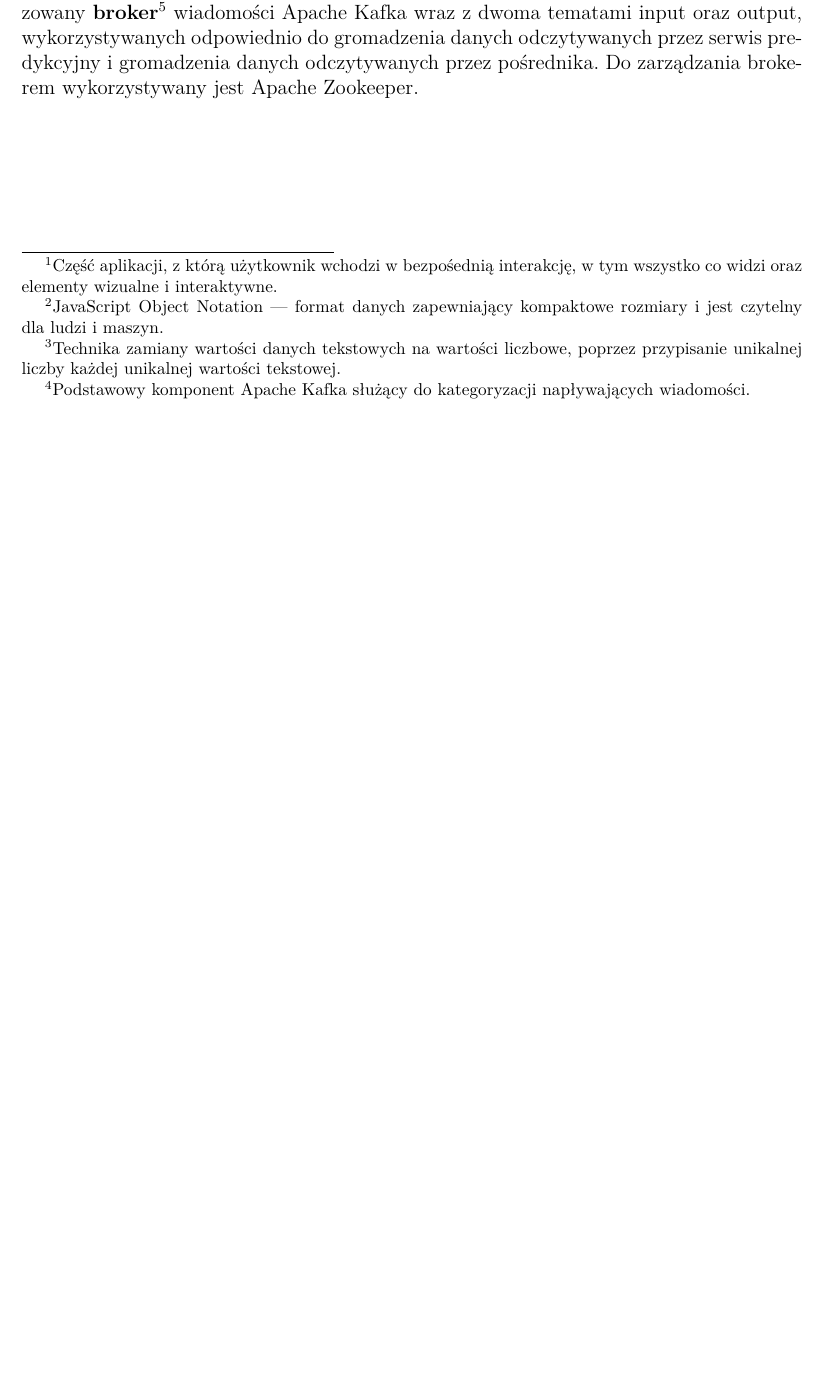
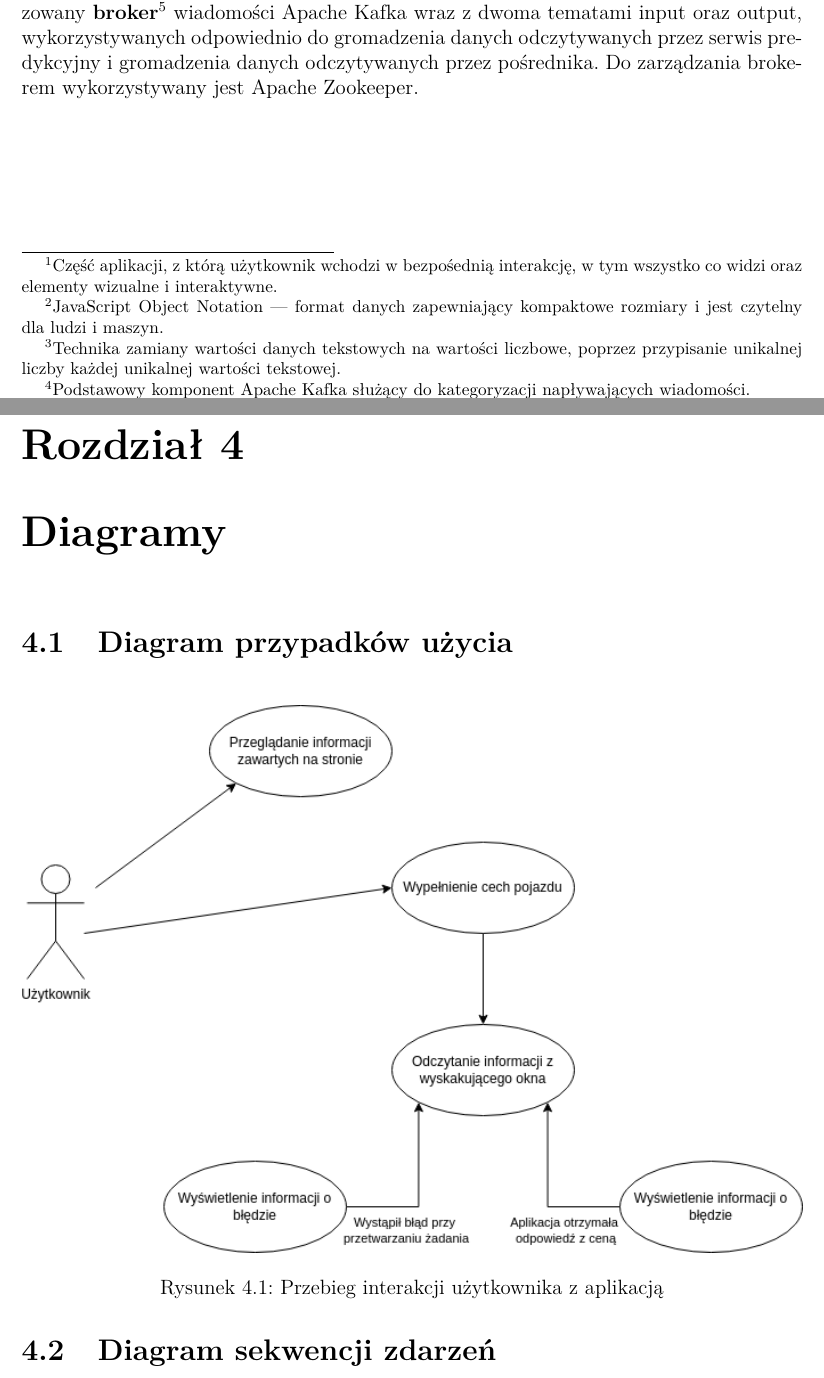
Before and after one commit to gszp1/BigData-Project, a LaTeX document (report/Report.tex): part of page 8 of 8 before the commit and two parts of pages 8 and 9 of 9 after it, the two joined at a grey line, cut so that both start at the same text, the shorter picture padded with empty space. Compiled offline with pdfLaTeX.

Commit message:
Adds use case diagram.

```diff
--- a/report/Report.tex
+++ b/report/Report.tex
@@ -138,4 +138,12 @@
 odpowiednio do gromadzenia danych odczytywanych przez serwis predykcyjny i gromadzenia danych odczytywanych przez pośrednika.
 Do zarządzania brokerem wykorzystywany jest Apache Zookeeper.
 
+\chapter{Diagramy}
+\section{Diagram przypadków użycia}
+\begin{figure}[H]
+    \centering
+    \includegraphics[width=1\textwidth]{diagrams/use_case_diagram.png}
+    \caption{Przebieg interakcji użytkownika z aplikacją}
+\end{figure}
+\section{Diagram sekwencji zdarzeń}
 \end{document}
```
Also changed, not shown: report/Report.pdf, report/diagrams/use_case_diagram.png (added), 8 other files.
